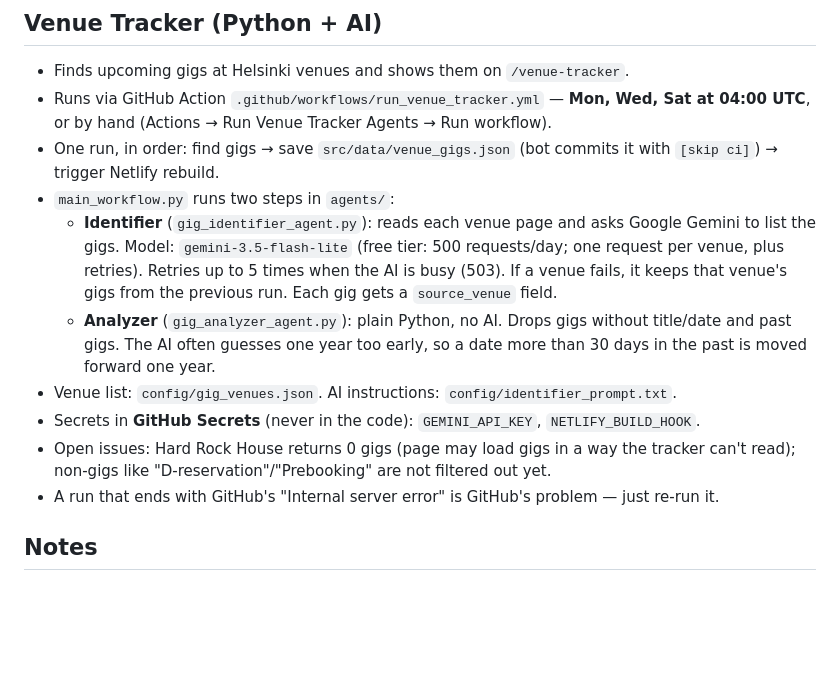
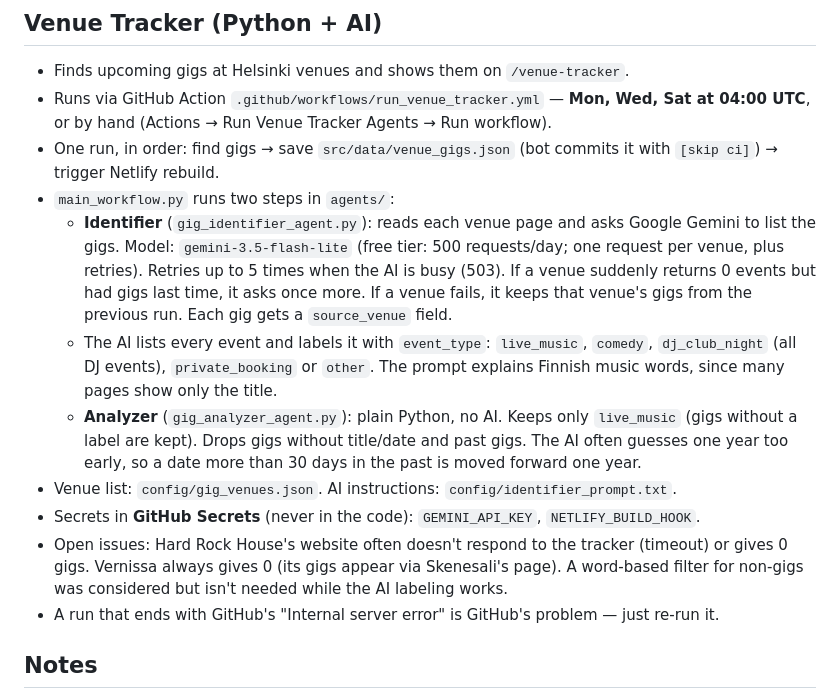
Before and after one commit to lgirs/flush_site_astro, a Markdown page: CLAUDE.md, the part around the change. GitHub-like rendering; blank space fills up the shorter version.

Commit message:
Update CLAUDE.md: event labeling, 0-gig retry, open issues
Co-Authored-By: Claude Opus 5.5 <noreply@anthropic.com>

```diff
--- a/CLAUDE.md
+++ b/CLAUDE.md
@@ -52,11 +52,12 @@ JSON is fussy: keep commas and quotes exactly in the same pattern as the existin
 - Runs via GitHub Action `.github/workflows/run_venue_tracker.yml` — **Mon, Wed, Sat at 04:00 UTC**, or by hand (Actions → Run Venue Tracker Agents → Run workflow).
 - One run, in order: find gigs → save `src/data/venue_gigs.json` (bot commits it with `[skip ci]`) → trigger Netlify rebuild.
 - `main_workflow.py` runs two steps in `agents/`:
-  - **Identifier** (`gig_identifier_agent.py`): reads each venue page and asks Google Gemini to list the gigs. Model: `gemini-3.5-flash-lite` (free tier: 500 requests/day; one request per venue, plus retries). Retries up to 5 times when the AI is busy (503). If a venue fails, it keeps that venue's gigs from the previous run. Each gig gets a `source_venue` field.
-  - **Analyzer** (`gig_analyzer_agent.py`): plain Python, no AI. Drops gigs without title/date and past gigs. The AI often guesses one year too early, so a date more than 30 days in the past is moved forward one year.
+  - **Identifier** (`gig_identifier_agent.py`): reads each venue page and asks Google Gemini to list the gigs. Model: `gemini-3.5-flash-lite` (free tier: 500 requests/day; one request per venue, plus retries). Retries up to 5 times when the AI is busy (503). If a venue suddenly returns 0 events but had gigs last time, it asks once more. If a venue fails, it keeps that venue's gigs from the previous run. Each gig gets a `source_venue` field.
+  - The AI lists every event and labels it with `event_type`: `live_music`, `comedy`, `dj_club_night` (all DJ events), `private_booking` or `other`. The prompt explains Finnish music words, since many pages show only the title.
+  - **Analyzer** (`gig_analyzer_agent.py`): plain Python, no AI. Keeps only `live_music` (gigs without a label are kept). Drops gigs without title/date and past gigs. The AI often guesses one year too early, so a date more than 30 days in the past is moved forward one year.
 - Venue list: `config/gig_venues.json`. AI instructions: `config/identifier_prompt.txt`.
 - Secrets in **GitHub Secrets** (never in the code): `GEMINI_API_KEY`, `NETLIFY_BUILD_HOOK`.
-- Open issues: Hard Rock House returns 0 gigs (page may load gigs in a way the tracker can't read); non-gigs like "D-reservation"/"Prebooking" are not filtered out yet.
+- Open issues: Hard Rock House's website often doesn't respond to the tracker (timeout) or gives 0 gigs. Vernissa always gives 0 (its gigs appear via Skenesali's page). A word-based filter for non-gigs was considered but isn't needed while the AI labeling works.
 - A run that ends with GitHub's "Internal server error" is GitHub's problem — just re-run it.
 
 ## Notes
```
